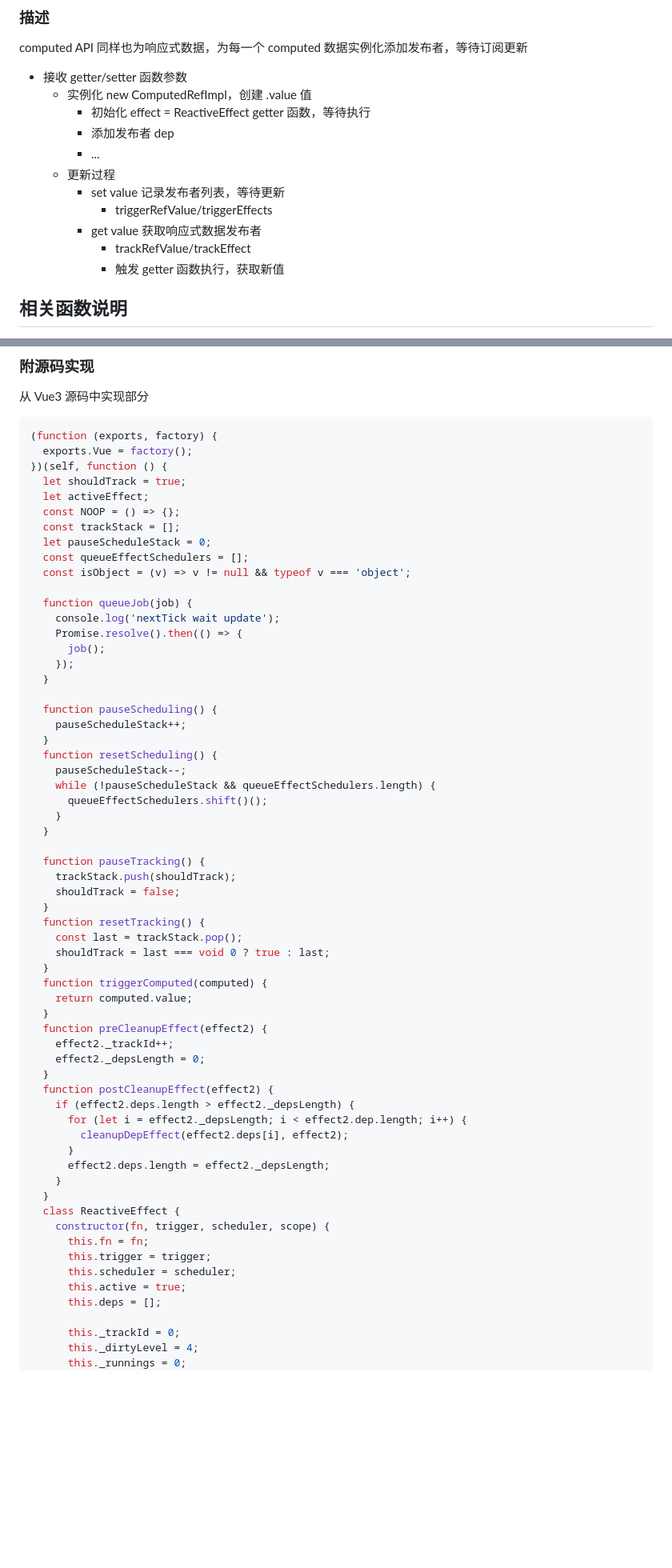
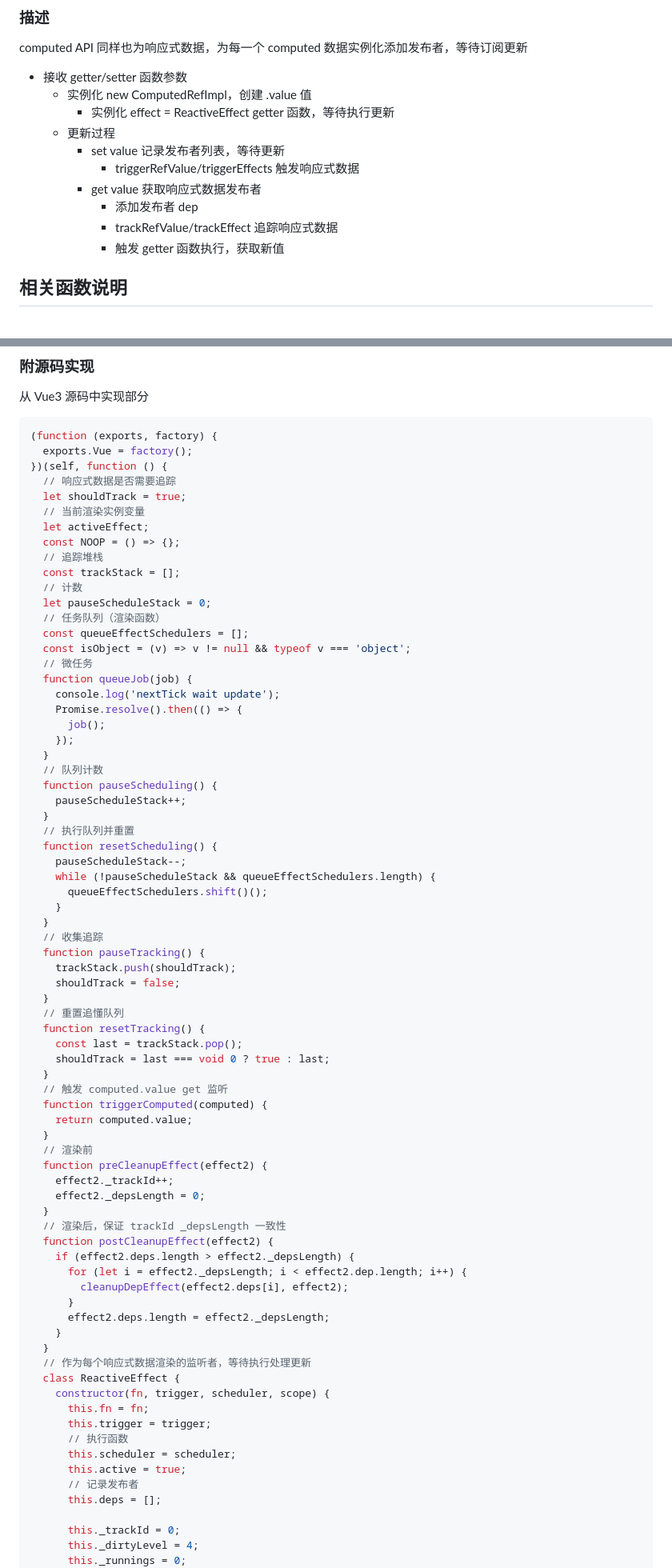
Before and after one commit to LIUeng/vue-parse, a Markdown page: src/article-mds/v3.computed.md, 2 parts joined by grey strips. Shown: that part at 80% size. Rendered like a GitHub page; blank space fills up the shorter version.

Commit message:
Update v3 reactive

```diff
--- a/src/article-mds/v3.computed.md
+++ b/src/article-mds/v3.computed.md
@@ -166,14 +166,13 @@ computed API 同样也为响应式数据，为每一个 computed 数据实例化
 
 - 接收 getter/setter 函数参数
   - 实例化 new ComputedRefImpl，创建 .value 值
-    - 初始化 effect = ReactiveEffect getter 函数，等待执行
-    - 添加发布者 dep
-    - ...
+    - 实例化 effect = ReactiveEffect getter 函数，等待执行更新
   - 更新过程
     - set value 记录发布者列表，等待更新
-      - triggerRefValue/triggerEffects
+      - triggerRefValue/triggerEffects 触发响应式数据
     - get value 获取响应式数据发布者
-      - trackRefValue/trackEffect
+      - 添加发布者 dep
+      - trackRefValue/trackEffect 追踪响应式数据
       - 触发 getter 函数执行，获取新值
 
 ## 相关函数说明
@@ -240,46 +239,56 @@ msg.value = 'hello2';
 (function (exports, factory) {
   exports.Vue = factory();
 })(self, function () {
+  // 响应式数据是否需要追踪
   let shouldTrack = true;
+  // 当前渲染实例变量
   let activeEffect;
   const NOOP = () => {};
+  // 追踪堆栈
   const trackStack = [];
+  // 计数
   let pauseScheduleStack = 0;
+  // 任务队列（渲染函数）
   const queueEffectSchedulers = [];
   const isObject = (v) => v != null && typeof v === 'object';
-
+  // 微任务
   function queueJob(job) {
     console.log('nextTick wait update');
     Promise.resolve().then(() => {
       job();
     });
   }
-
+  // 队列计数
   function pauseScheduling() {
     pauseScheduleStack++;
   }
+  // 执行队列并重置
   function resetScheduling() {
     pauseScheduleStack--;
     while (!pauseScheduleStack && queueEffectSchedulers.length) {
       queueEffectSchedulers.shift()();
     }
   }
-
+  // 收集追踪
   function pauseTracking() {
     trackStack.push(shouldTrack);
     shouldTrack = false;
   }
+  // 重置追懂队列
   function resetTracking() {
     const last = trackStack.pop();
     shouldTrack = last === void 0 ? true : last;
   }
+  // 触发 computed.value get 监听
   function triggerComputed(computed) {
     return computed.value;
   }
+  // 渲染前
   function preCleanupEffect(effect2) {
     effect2._trackId++;
     effect2._depsLength = 0;
   }
+  // 渲染后，保证 trackId _depsLength 一致性
   function postCleanupEffect(effect2) {
     if (effect2.deps.length > effect2._depsLength) {
       for (let i = effect2._depsLength; i < effect2.dep.length; i++) {
@@ -288,12 +297,15 @@ msg.value = 'hello2';
       effect2.deps.length = effect2._depsLength;
     }
   }
+  // 作为每个响应式数据渲染的监听者，等待执行处理更新
   class ReactiveEffect {
     constructor(fn, trigger, scheduler, scope) {
       this.fn = fn;
       this.trigger = trigger;
+      // 执行函数
       this.scheduler = scheduler;
       this.active = true;
+      // 记录发布者
       this.deps = [];
 
       this._trackId = 0;
```
Also changed, not shown: other parts of src/article-mds/v3.computed.md (+16 -11 lines).
